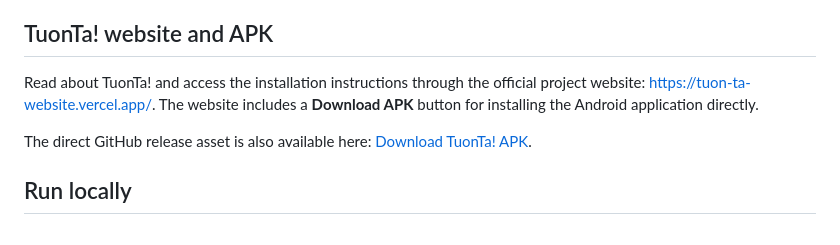
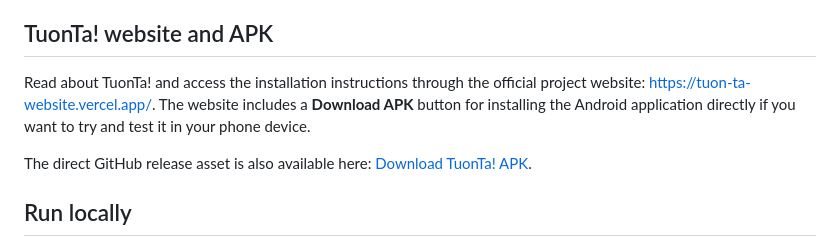
Before and after one commit to frenzelferrer/mobile-app-starter-project-v2, a Markdown page: README.md, the part around the change. Rendered like a GitHub page.

Commit message:
Update README with detailed APK installation info
Clarified installation instructions for the Android application.

```diff
--- a/README.md
+++ b/README.md
@@ -6,7 +6,7 @@ The project is intentionally local-only. It does not use a backend, Firebase, Su
 
 ## TuonTa! website and APK
 
-Read about TuonTa! and access the installation instructions through the official project website: [https://tuon-ta-website.vercel.app/](https://tuon-ta-website.vercel.app/). The website includes a **Download APK** button for installing the Android application directly.
+Read about TuonTa! and access the installation instructions through the official project website: [https://tuon-ta-website.vercel.app/](https://tuon-ta-website.vercel.app/). The website includes a **Download APK** button for installing the Android application directly if you want to try and test it in your phone device.
 
 The direct GitHub release asset is also available here: [Download TuonTa! APK](https://github.com/frenzelferrer/mobile-app-starter-project-v2/releases/download/v1.0.0/TuonTa.apk).
 
```
